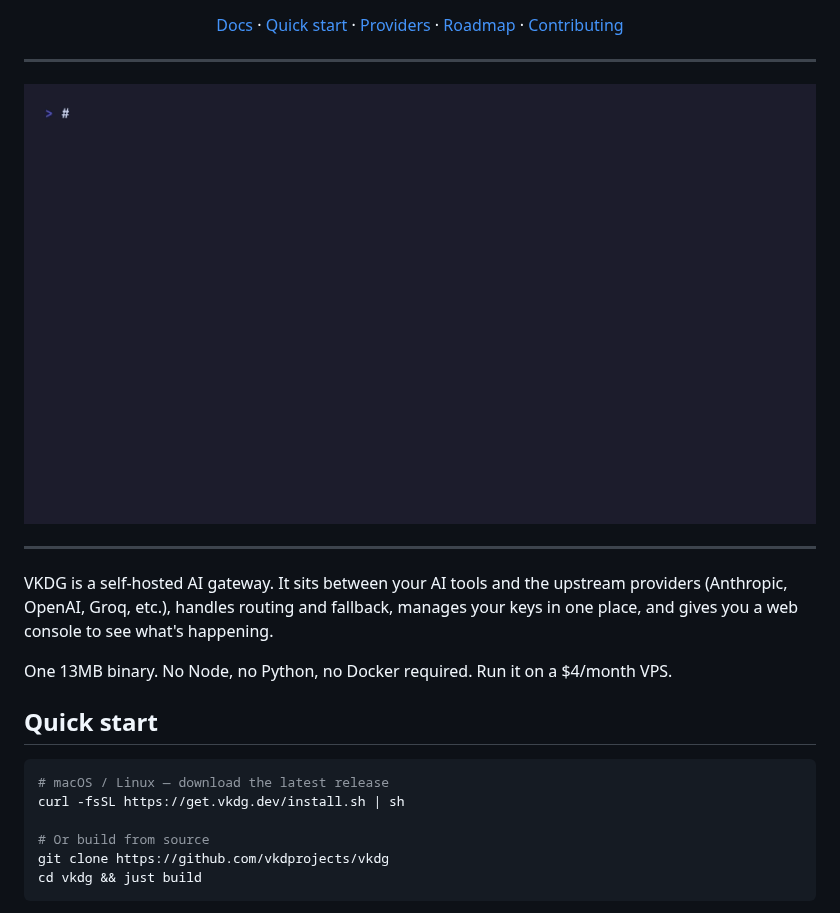
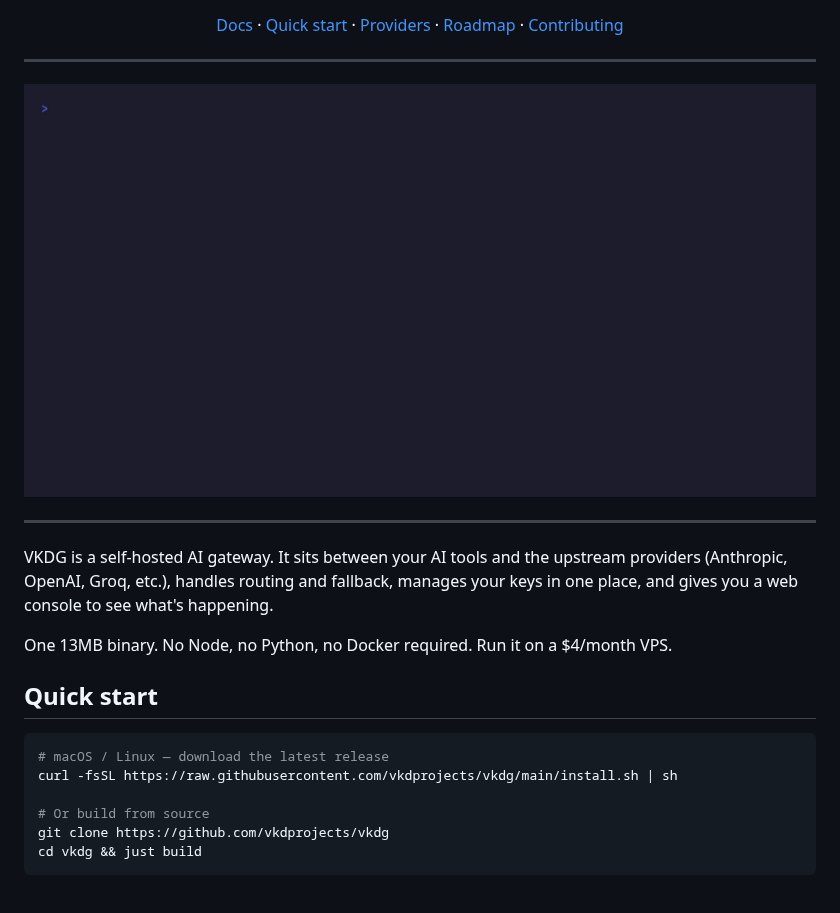
Before and after one commit to vkdprojects/vkdg, a Markdown page: README.md, the part around the change. GitHub-like rendering; pictures changed too: assets/demo.gif.

Commit message:
fix: replace get.vkdg.dev with raw.githubusercontent.com, re-record demo GIF
- install.sh: URL now points to raw.githubusercontent.com (no custom domain yet)
- README.md: same fix — the curl one-liner is real and runnable
- assets/demo.gif: re-recorded with real vkdg binary in PATH

````diff
--- a/README.md
+++ b/README.md
@@ -28,7 +28,7 @@ One 13MB binary. No Node, no Python, no Docker required. Run it on a $4/month VP
 
 ```bash
 # macOS / Linux — download the latest release
-curl -fsSL https://get.vkdg.dev/install.sh | sh
+curl -fsSL https://raw.githubusercontent.com/vkdprojects/vkdg/main/install.sh | sh
 
 # Or build from source
 git clone https://github.com/vkdprojects/vkdg
````
Also changed, not shown: 2 other files.
